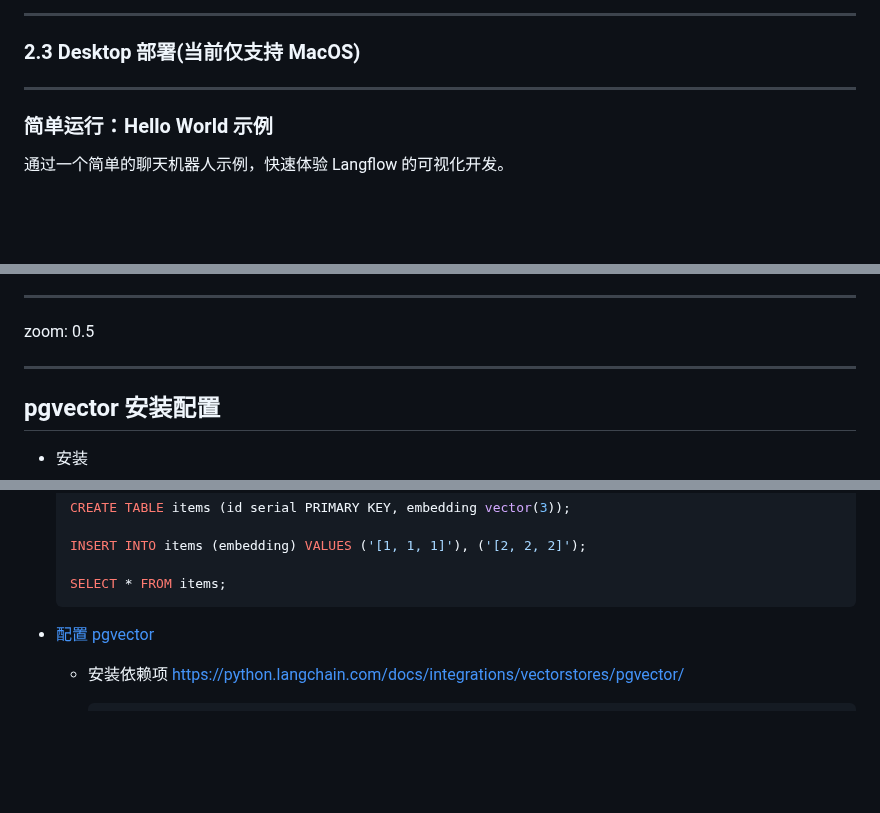
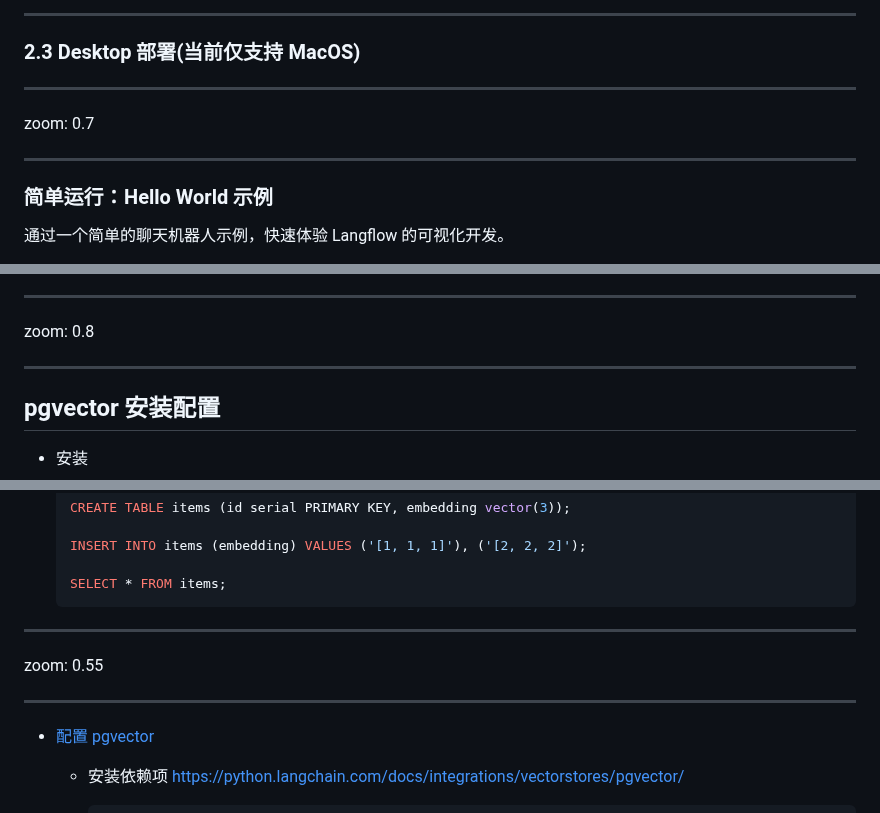
Before and after one commit to lumiseven/langflow_demo_20250414, a Markdown page: slides.md, 3 parts joined by grey strips. Drawn GitHub-style; blank space fills up the shorter version.

````diff
--- a/slides.md
+++ b/slides.md
@@ -137,6 +136,9 @@ index-url = https://pypi.tuna.tsinghua.edu.cn/simple
 ### 2.3 Desktop 部署(当前仅支持 MacOS)
 
 ---
+zoom: 0.7
+
+---
 
 ### 简单运行：Hello World 示例
 
@@ -283,7 +291,7 @@ graph LR
 - 部署：将流程导出为 JSON 或 API，集成到企业应用中。
 
 ---
-zoom: 0.5
+zoom: 0.8
 
 ---
 
@@ -323,6 +331,11 @@ zoom: 0.5
 
   SELECT * FROM items;
   ```
+
+---
+zoom: 0.55
+
+---
 
 - [配置 pgvector](https://docs.langflow.org/components-vector-stores#pgvector)
   - 安装依赖项 https://python.langchain.com/docs/integrations/vectorstores/pgvector/
````
Also changed, not shown: other parts of slides.md (+64 -25 lines).
